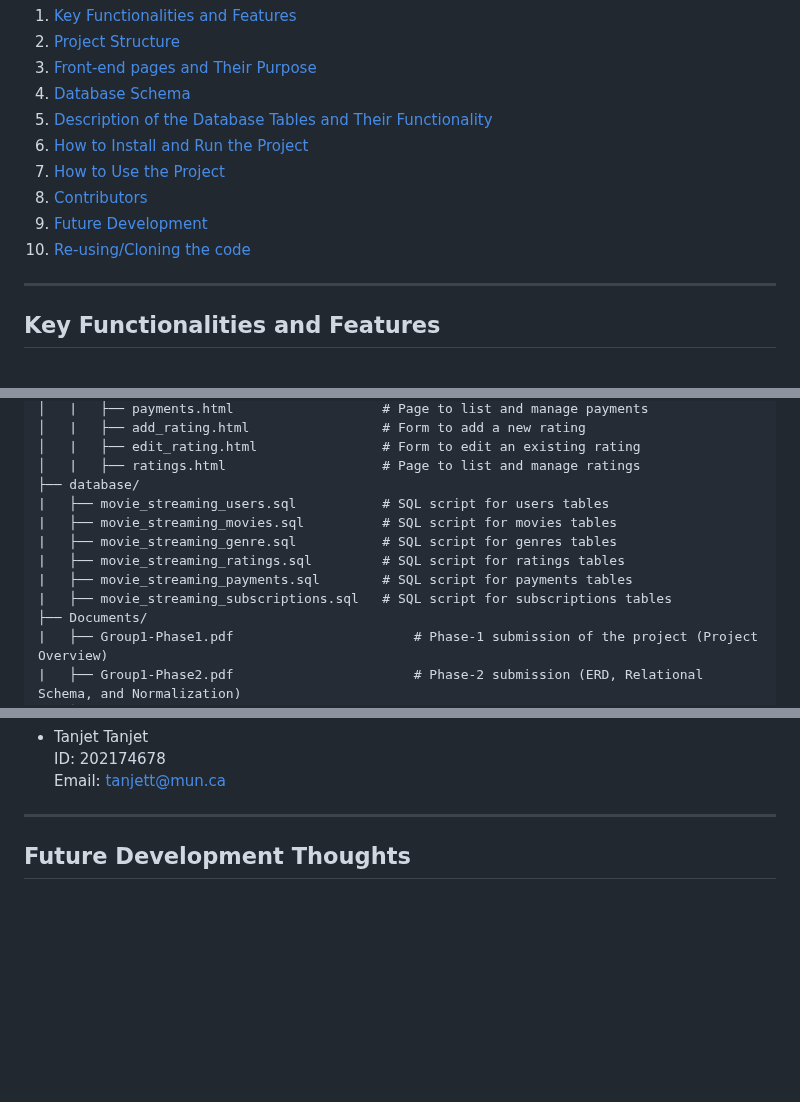
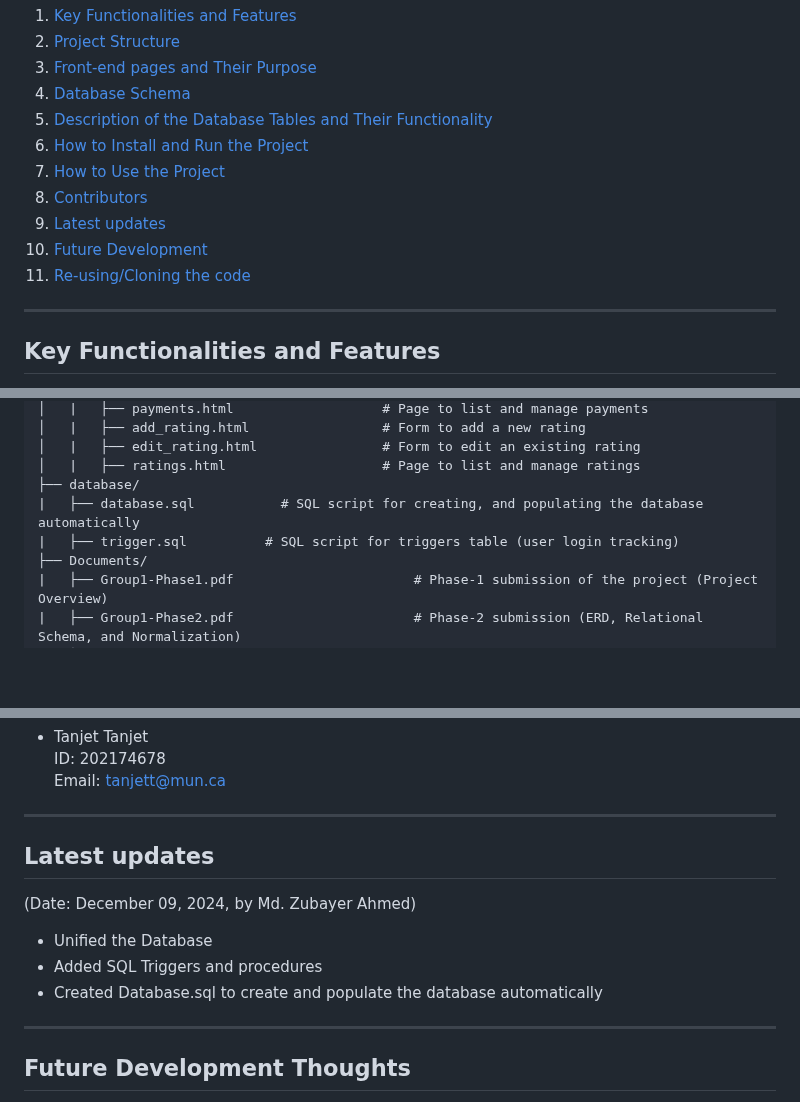
Before and after one commit to mdzubayer-ahmed/MovieStreamDB, a Markdown page: readme.md, 3 parts joined by grey strips. GitHub-like rendering; blank space fills up the shorter version.

```diff
--- a/readme.md
+++ b/readme.md
@@ -15,8 +15,9 @@ This is a comprehensive database and web application that simulates the operatio
 6. [How to Install and Run the Project](#how-to-install-and-run-the-project)
 7. [How to Use the Project](#how-to-use-the-project)
 8. [Contributors](#contributors)
-9. [Future Development](#future-development-Thoughts)
-10. [Re-using/Cloning the code](#Cloning-the-code)
+9. [Latest updates](#Latest-updates)
+10. [Future Development](#future-development-Thoughts)
+11. [Re-using/Cloning the code](#Cloning-the-code)
 
 ---
 
@@ -61,12 +62,8 @@ MovieStreamDB/
 │   |   ├── edit_rating.html                # Form to edit an existing rating
 │   |   ├── ratings.html                    # Page to list and manage ratings
 ├── database/
-|   ├── movie_streaming_users.sql           # SQL script for users tables
-|   ├── movie_streaming_movies.sql          # SQL script for movies tables
-|   ├── movie_streaming_genre.sql           # SQL script for genres tables
-|   ├── movie_streaming_ratings.sql         # SQL script for ratings tables
-|   ├── movie_streaming_payments.sql        # SQL script for payments tables
-|   ├── movie_streaming_subscriptions.sql   # SQL script for subscriptions tables
+|   ├── database.sql           # SQL script for creating, and populating the database automatically
+|   ├── trigger.sql          # SQL script for triggers table (user login tracking)
 ├── Documents/
 |   ├── Group1-Phase1.pdf                       # Phase-1 submission of the project (Project Overview)
 |   ├── Group1-Phase2.pdf                       # Phase-2 submission (ERD, Relational Schema, and Normalization)
@@ -173,6 +170,13 @@ ID: 202174678 <br>
 Email: tanjett@mun.ca
 
 ---
+## Latest updates
+(Date: December 09, 2024, by Md. Zubayer Ahmed)
+- Unified the Database
+- Added SQL Triggers and procedures
+- Created Database.sql to create and populate the database automatically
+
+----
 
 ## Future Development Thoughts
 - Implementation of a Query page so the user can do their own queries from the front-end
```
